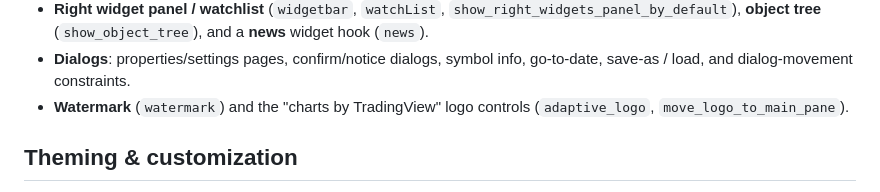
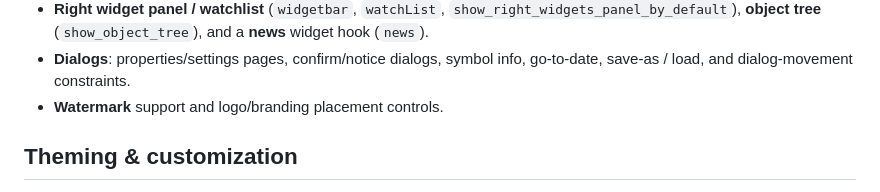
Before and after one commit to rioaxyz/sonrchart, a Markdown page: docs/charting-feature-inventory.md, the part around one of its changes. Drawn GitHub-style.

```diff
--- a/docs/charting-feature-inventory.md
+++ b/docs/charting-feature-inventory.md
@@ -206,8 +208,7 @@ templates, grouping, magnet snapping, and persistence.
   a **news** widget hook (`news`).
 - **Dialogs**: properties/settings pages, confirm/notice dialogs, symbol info, go-to-date,
   save-as / load, and dialog-movement constraints.
-- **Watermark** (`watermark`) and the "charts by TradingView" logo controls
-  (`adaptive_logo`, `move_logo_to_main_pane`).
+- **Watermark** support and logo/branding placement controls.
 
 ## Theming & customization
 
```
Also changed, not shown: other parts of docs/charting-feature-inventory.md (+85 -97 lines).
